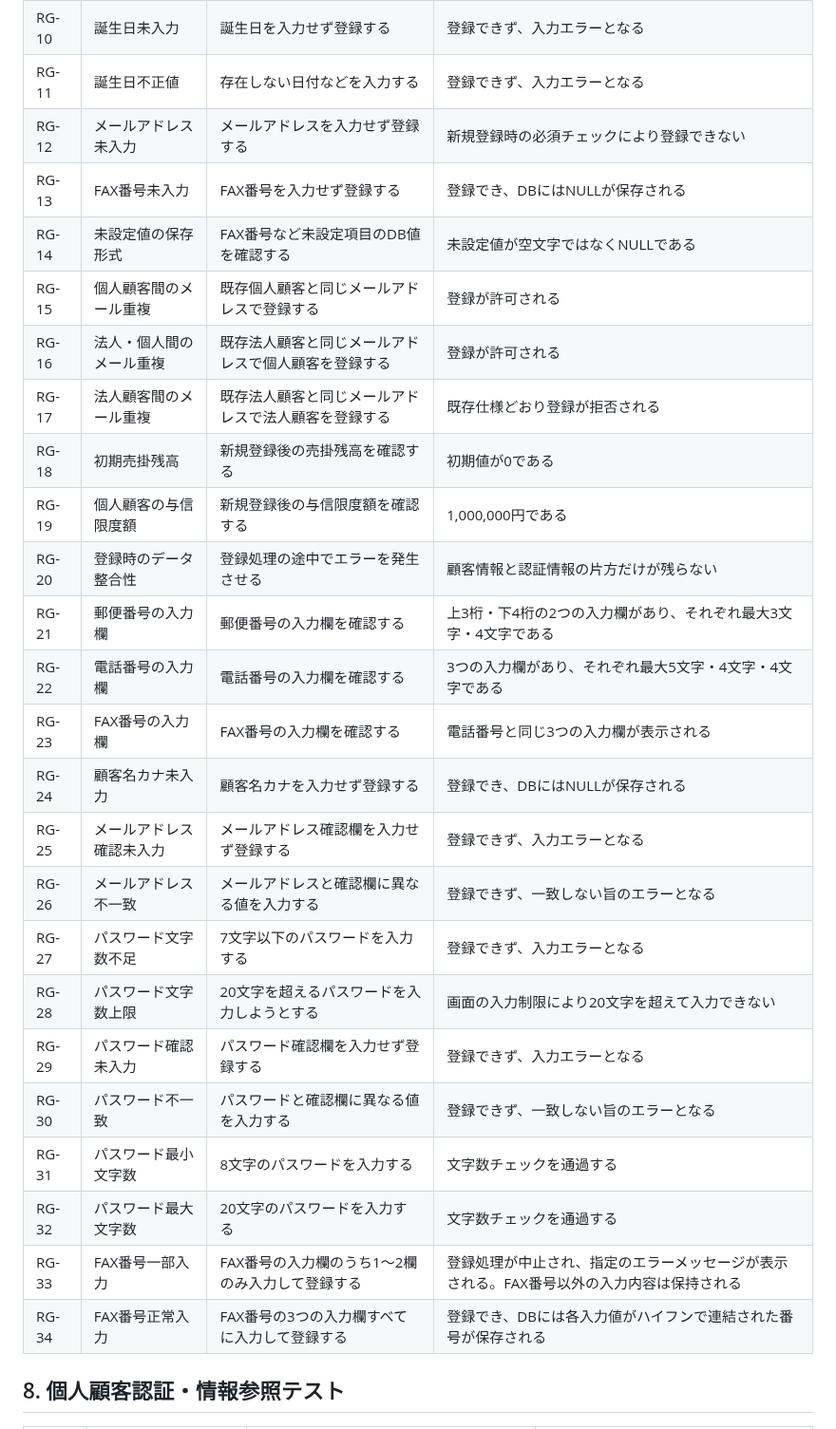
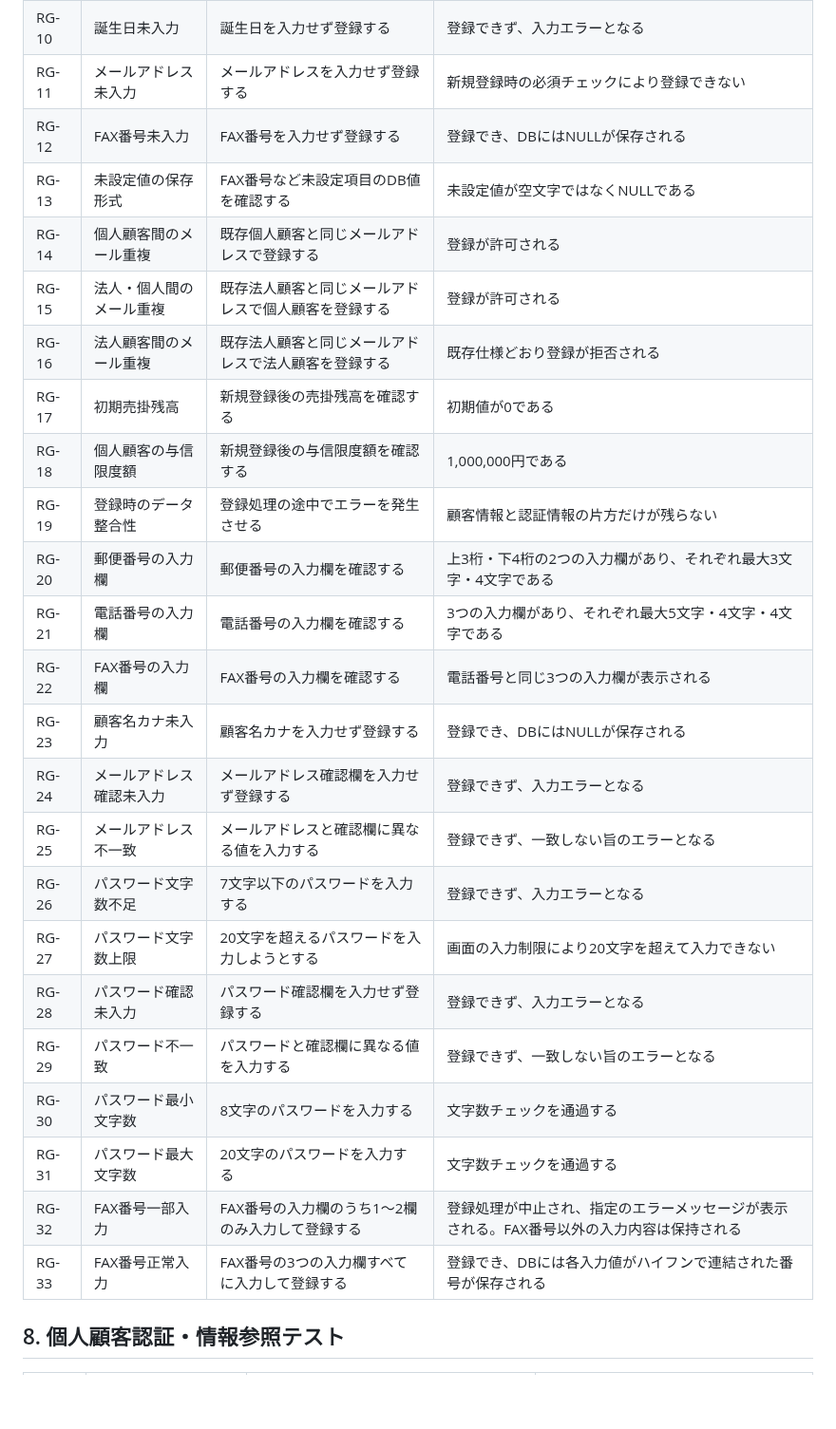
Before and after one commit to h-yokota1215/web-version_up, a Markdown page: ver.3/テスト/テスト仕様書.md, the part around the change. Shown at 95% size. Drawn GitHub-style; blank space fills up the shorter version.

Commit message:
テスト仕様書修正

```diff
--- a/ver.3/テスト/テスト仕様書.md
+++ b/ver.3/テスト/テスト仕様書.md
@@ -144,30 +144,29 @@ ver.3で追加・変更する個人顧客登録、認証、受注、支払方法
 | RG-08 | 住所未入力 | 住所1または住所2を入力せず登録する | 登録できず、入力エラーとなる |
 | RG-09 | 電話番号未入力 | 電話番号の3つの入力欄のいずれかを入力せず登録する | 登録できず、入力エラーとなる |
 | RG-10 | 誕生日未入力 | 誕生日を入力せず登録する | 登録できず、入力エラーとなる |
-| RG-11 | 誕生日不正値 | 存在しない日付などを入力する | 登録できず、入力エラーとなる |
-| RG-12 | メールアドレス未入力 | メールアドレスを入力せず登録する | 新規登録時の必須チェックにより登録できない |
-| RG-13 | FAX番号未入力 | FAX番号を入力せず登録する | 登録でき、DBにはNULLが保存される |
-| RG-14 | 未設定値の保存形式 | FAX番号など未設定項目のDB値を確認する | 未設定値が空文字ではなくNULLである |
-| RG-15 | 個人顧客間のメール重複 | 既存個人顧客と同じメールアドレスで登録する | 登録が許可される |
-| RG-16 | 法人・個人間のメール重複 | 既存法人顧客と同じメールアドレスで個人顧客を登録する | 登録が許可される |
-| RG-17 | 法人顧客間のメール重複 | 既存法人顧客と同じメールアドレスで法人顧客を登録する | 既存仕様どおり登録が拒否される |
-| RG-18 | 初期売掛残高 | 新規登録後の売掛残高を確認する | 初期値が0である |
-| RG-19 | 個人顧客の与信限度額 | 新規登録後の与信限度額を確認する | 1,000,000円である |
-| RG-20 | 登録時のデータ整合性 | 登録処理の途中でエラーを発生させる | 顧客情報と認証情報の片方だけが残らない |
-| RG-21 | 郵便番号の入力欄 | 郵便番号の入力欄を確認する | 上3桁・下4桁の2つの入力欄があり、それぞれ最大3文字・4文字である |
-| RG-22 | 電話番号の入力欄 | 電話番号の入力欄を確認する | 3つの入力欄があり、それぞれ最大5文字・4文字・4文字である |
-| RG-23 | FAX番号の入力欄 | FAX番号の入力欄を確認する | 電話番号と同じ3つの入力欄が表示される |
-| RG-24 | 顧客名カナ未入力 | 顧客名カナを入力せず登録する | 登録でき、DBにはNULLが保存される |
-| RG-25 | メールアドレス確認未入力 | メールアドレス確認欄を入力せず登録する | 登録できず、入力エラーとなる |
-| RG-26 | メールアドレス不一致 | メールアドレスと確認欄に異なる値を入力する | 登録できず、一致しない旨のエラーとなる |
-| RG-27 | パスワード文字数不足 | 7文字以下のパスワードを入力する | 登録できず、入力エラーとなる |
-| RG-28 | パスワード文字数上限 | 20文字を超えるパスワードを入力しようとする | 画面の入力制限により20文字を超えて入力できない |
-| RG-29 | パスワード確認未入力 | パスワード確認欄を入力せず登録する | 登録できず、入力エラーとなる |
-| RG-30 | パスワード不一致 | パスワードと確認欄に異なる値を入力する | 登録できず、一致しない旨のエラーとなる |
-| RG-31 | パスワード最小文字数 | 8文字のパスワードを入力する | 文字数チェックを通過する |
-| RG-32 | パスワード最大文字数 | 20文字のパスワードを入力する | 文字数チェックを通過する |
-| RG-33 | FAX番号一部入力 | FAX番号の入力欄のうち1～2欄のみ入力して登録する | 登録処理が中止され、指定のエラーメッセージが表示される。FAX番号以外の入力内容は保持される |
-| RG-34 | FAX番号正常入力 | FAX番号の3つの入力欄すべてに入力して登録する | 登録でき、DBには各入力値がハイフンで連結された番号が保存される |
+| RG-11 | メールアドレス未入力 | メールアドレスを入力せず登録する | 新規登録時の必須チェックにより登録できない |
+| RG-12 | FAX番号未入力 | FAX番号を入力せず登録する | 登録でき、DBにはNULLが保存される |
+| RG-13 | 未設定値の保存形式 | FAX番号など未設定項目のDB値を確認する | 未設定値が空文字ではなくNULLである |
+| RG-14 | 個人顧客間のメール重複 | 既存個人顧客と同じメールアドレスで登録する | 登録が許可される |
+| RG-15 | 法人・個人間のメール重複 | 既存法人顧客と同じメールアドレスで個人顧客を登録する | 登録が許可される |
+| RG-16 | 法人顧客間のメール重複 | 既存法人顧客と同じメールアドレスで法人顧客を登録する | 既存仕様どおり登録が拒否される |
+| RG-17 | 初期売掛残高 | 新規登録後の売掛残高を確認する | 初期値が0である |
+| RG-18 | 個人顧客の与信限度額 | 新規登録後の与信限度額を確認する | 1,000,000円である |
+| RG-19 | 登録時のデータ整合性 | 登録処理の途中でエラーを発生させる | 顧客情報と認証情報の片方だけが残らない |
+| RG-20 | 郵便番号の入力欄 | 郵便番号の入力欄を確認する | 上3桁・下4桁の2つの入力欄があり、それぞれ最大3文字・4文字である |
+| RG-21 | 電話番号の入力欄 | 電話番号の入力欄を確認する | 3つの入力欄があり、それぞれ最大5文字・4文字・4文字である |
+| RG-22 | FAX番号の入力欄 | FAX番号の入力欄を確認する | 電話番号と同じ3つの入力欄が表示される |
+| RG-23 | 顧客名カナ未入力 | 顧客名カナを入力せず登録する | 登録でき、DBにはNULLが保存される |
+| RG-24 | メールアドレス確認未入力 | メールアドレス確認欄を入力せず登録する | 登録できず、入力エラーとなる |
+| RG-25 | メールアドレス不一致 | メールアドレスと確認欄に異なる値を入力する | 登録できず、一致しない旨のエラーとなる |
+| RG-26 | パスワード文字数不足 | 7文字以下のパスワードを入力する | 登録できず、入力エラーとなる |
+| RG-27 | パスワード文字数上限 | 20文字を超えるパスワードを入力しようとする | 画面の入力制限により20文字を超えて入力できない |
+| RG-28 | パスワード確認未入力 | パスワード確認欄を入力せず登録する | 登録できず、入力エラーとなる |
+| RG-29 | パスワード不一致 | パスワードと確認欄に異なる値を入力する | 登録できず、一致しない旨のエラーとなる |
+| RG-30 | パスワード最小文字数 | 8文字のパスワードを入力する | 文字数チェックを通過する |
+| RG-31 | パスワード最大文字数 | 20文字のパスワードを入力する | 文字数チェックを通過する |
+| RG-32 | FAX番号一部入力 | FAX番号の入力欄のうち1～2欄のみ入力して登録する | 登録処理が中止され、指定のエラーメッセージが表示される。FAX番号以外の入力内容は保持される |
+| RG-33 | FAX番号正常入力 | FAX番号の3つの入力欄すべてに入力して登録する | 登録でき、DBには各入力値がハイフンで連結された番号が保存される |
 
 ## 8. 個人顧客認証・情報参照テスト
 
```
